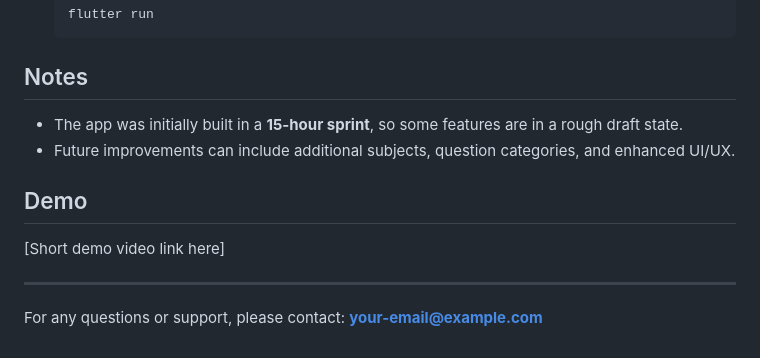
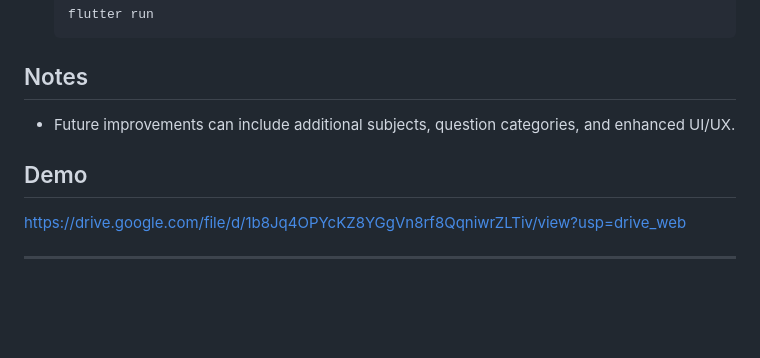
Before and after one commit to Ria-00/ISRO-Quiz-App, a Markdown page: README.md, the part around the change. Rendered like a GitHub page; blank space fills up the shorter version.

```diff
--- a/README.md
+++ b/README.md
@@ -110,13 +110,10 @@ assets/
 
 ## Notes
 
-* The app was initially built in a **15-hour sprint**, so some features are in a rough draft state.
 * Future improvements can include additional subjects, question categories, and enhanced UI/UX.
 
 ## Demo
 
-[Short demo video link here]
+https://drive.google.com/file/d/1b8Jq4OPYcKZ8YGgVn8rf8QqniwrZLTiv/view?usp=drive_web
 
 ---
-
-For any questions or support, please contact: **[your-email@example.com](mailto:your-email@example.com)**
```
